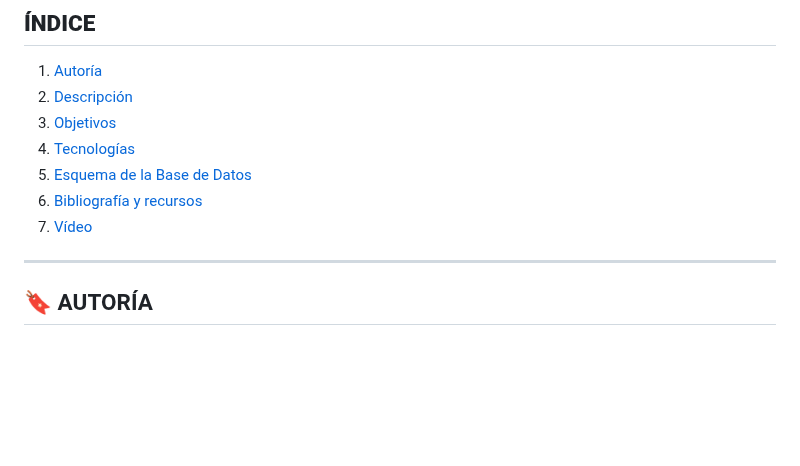
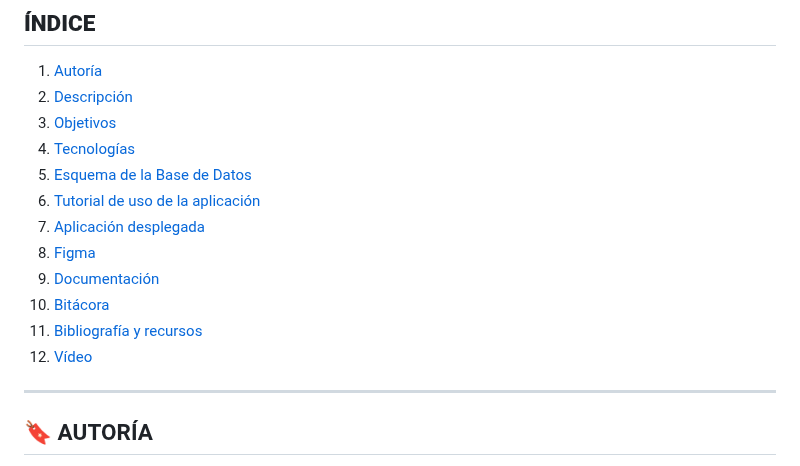
Before and after one commit to albaromero6/VanGo, a Markdown page: README.md, the part around the change. Rendered like a GitHub page; blank space fills up the shorter version.

```diff
--- a/README.md
+++ b/README.md
@@ -6,8 +6,13 @@
 3. [Objetivos](#-objetivos)
 4. [Tecnologías](#-tecnologías)
 5. [Esquema de la Base de Datos](#-esquema-de-la-base-de-datos)
-6. [Bibliografía y recursos](#-bibliografía-y-recursos)
-7. [Vídeo](#-vídeo)
+6. [Tutorial de uso de la aplicación](#-tutorial-de-uso-de-la-aplicación)
+7. [Aplicación desplegada](#-aplicación-desplegada)
+8. [Figma](#-figma)
+9. [Documentación](#-documentación)
+10. [Bitácora](#-bitácora)
+11. [Bibliografía y recursos](#-bibliografía-y-recursos)
+12. [Vídeo](#-vídeo)
 
 ---
 
```
